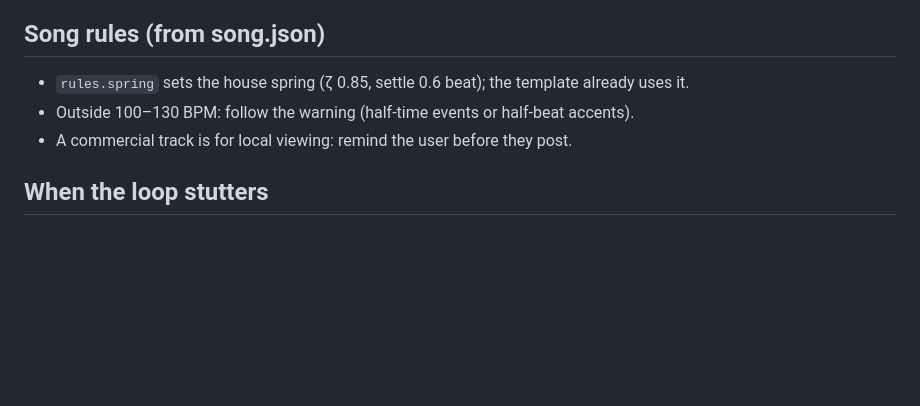
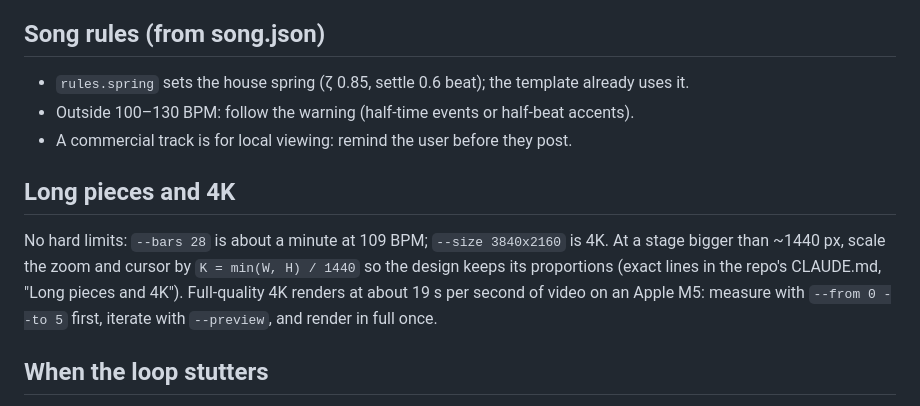
Before and after one commit to triippiing/motion-kit, a Markdown page: skills/motion-video/SKILL.md, the part around the change. GitHub-like rendering; blank space fills up the shorter version.

```diff
--- a/skills/motion-video/SKILL.md
+++ b/skills/motion-video/SKILL.md
@@ -43,6 +43,12 @@ Everything lives in `~/.claude/skills/motion-video/` (a symlink made by `install
 - Outside 100–130 BPM: follow the warning (half-time events or half-beat accents).
 - A commercial track is for local viewing: remind the user before they post.
 
+## Long pieces and 4K
+No hard limits: `--bars 28` is about a minute at 109 BPM; `--size 3840x2160` is 4K. At a stage bigger than
+~1440 px, scale the zoom and cursor by `K = min(W, H) / 1440` so the design keeps its proportions (exact lines
+in the repo's CLAUDE.md, "Long pieces and 4K"). Full-quality 4K renders at about 19 s per second of video on
+an Apple M5: measure with `--from 0 --to 5` first, iterate with `--preview`, and render in full once.
+
 ## When the loop stutters
 Seam check failing on frame: the last STATES/CURSOR row must equal the first and be
 ≥ 2 beats before END. Failing on cursor velocity: the last cursor move is too late.
```
Also changed, not shown: CLAUDE.md (+27 -0 lines).
